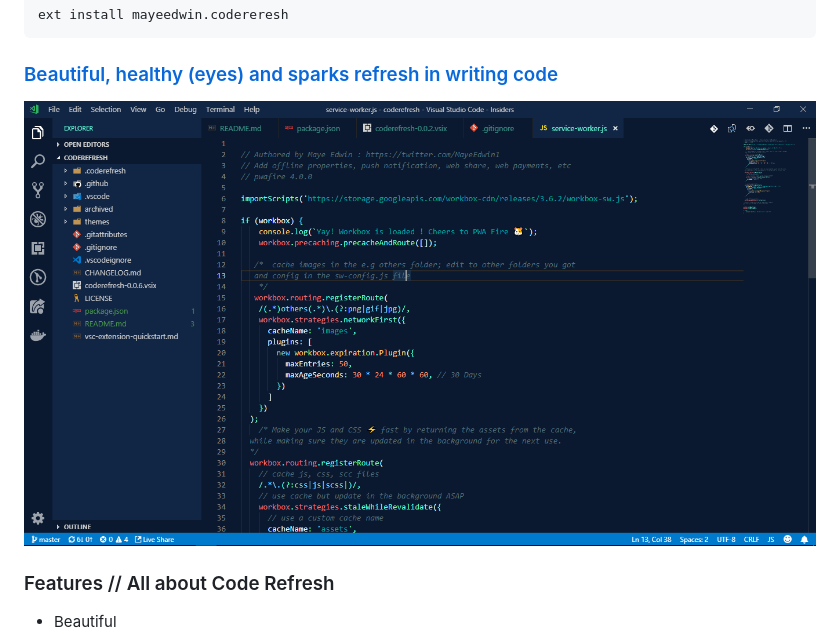
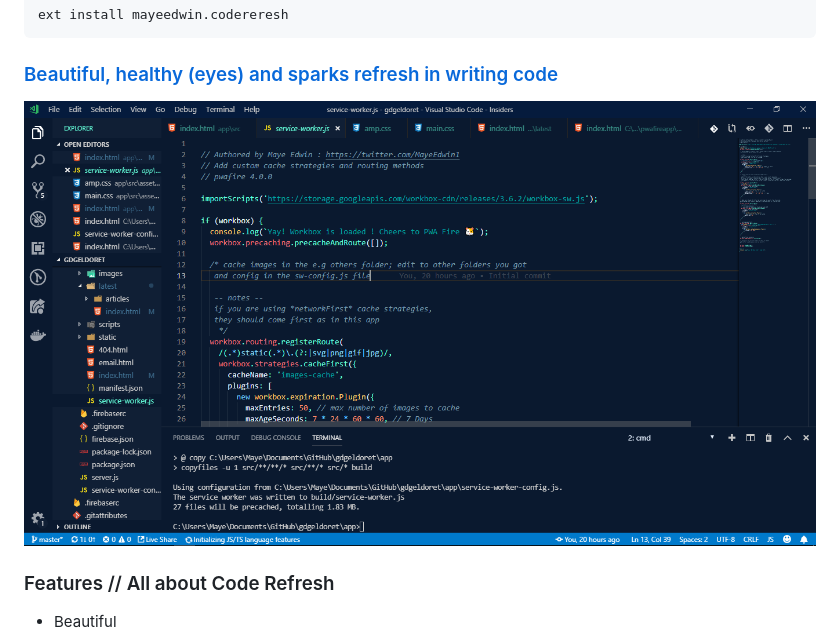
Before and after one commit to mayeedwin/code-refresh, a Markdown page: README.md, the part around the change. Rendered like a GitHub page; pictures changed too: .coderefresh/newcoderefresh.png (added).

Commit message:
add new showcase image

````diff
--- a/README.md
+++ b/README.md
@@ -13,7 +13,7 @@ ext install mayeedwin.codereresh
 ```
 ### [Beautiful, healthy (eyes) and sparks refresh in writing code](https://marketplace.visualstudio.com/items?itemName=mayeedwin.coderefresh)
 
-![Code Refresh](https://raw.githubusercontent.com/mayeedwin/code-refresh/master/.coderefresh/coderefreshf.png)
+![Code Refresh](https://raw.githubusercontent.com/mayeedwin/code-refresh/master/.coderefresh/newcoderefresh.png)
 
 ### Features // All about Code Refresh
 
````
Also changed, not shown: 1 other file.
